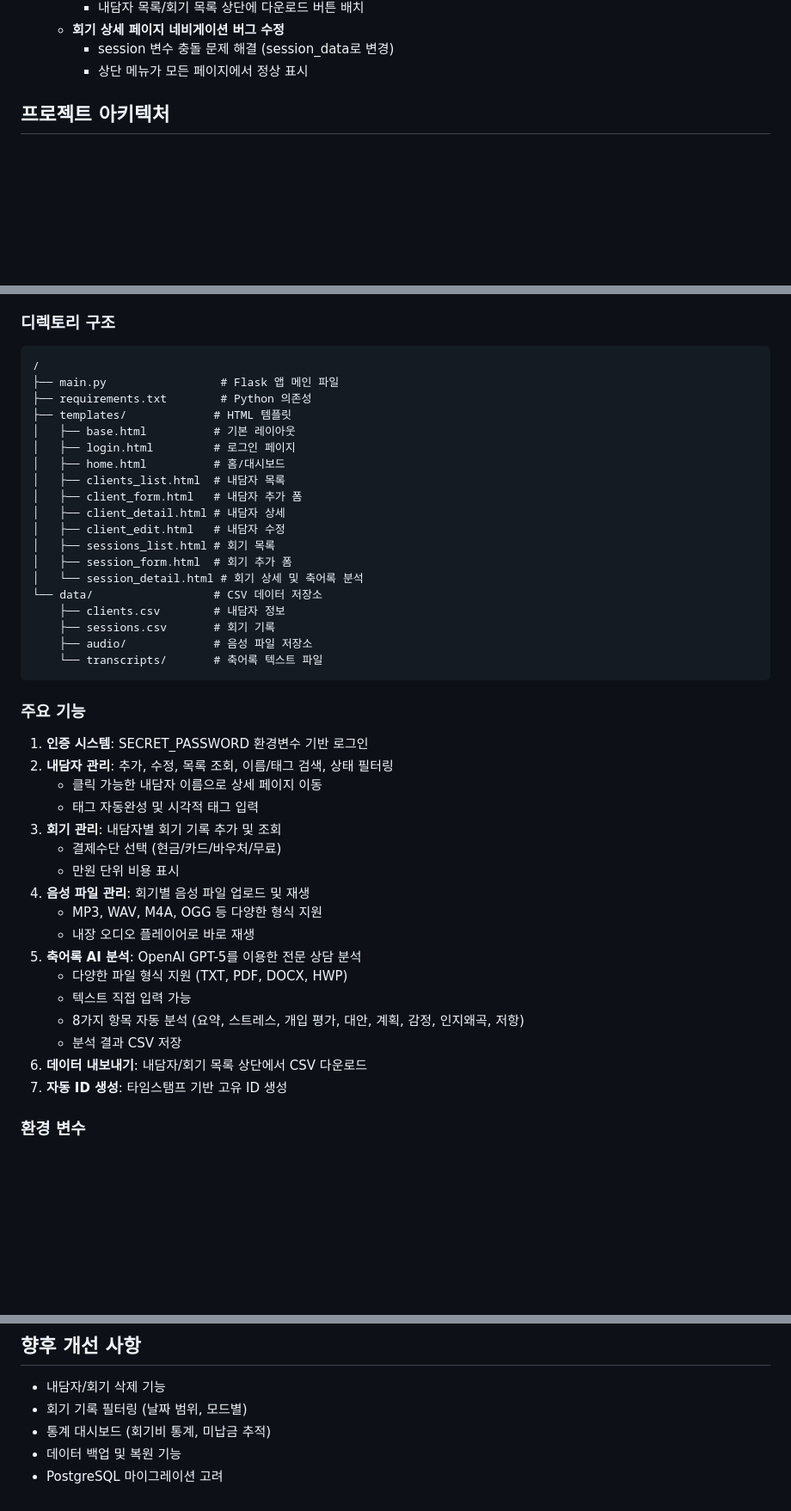
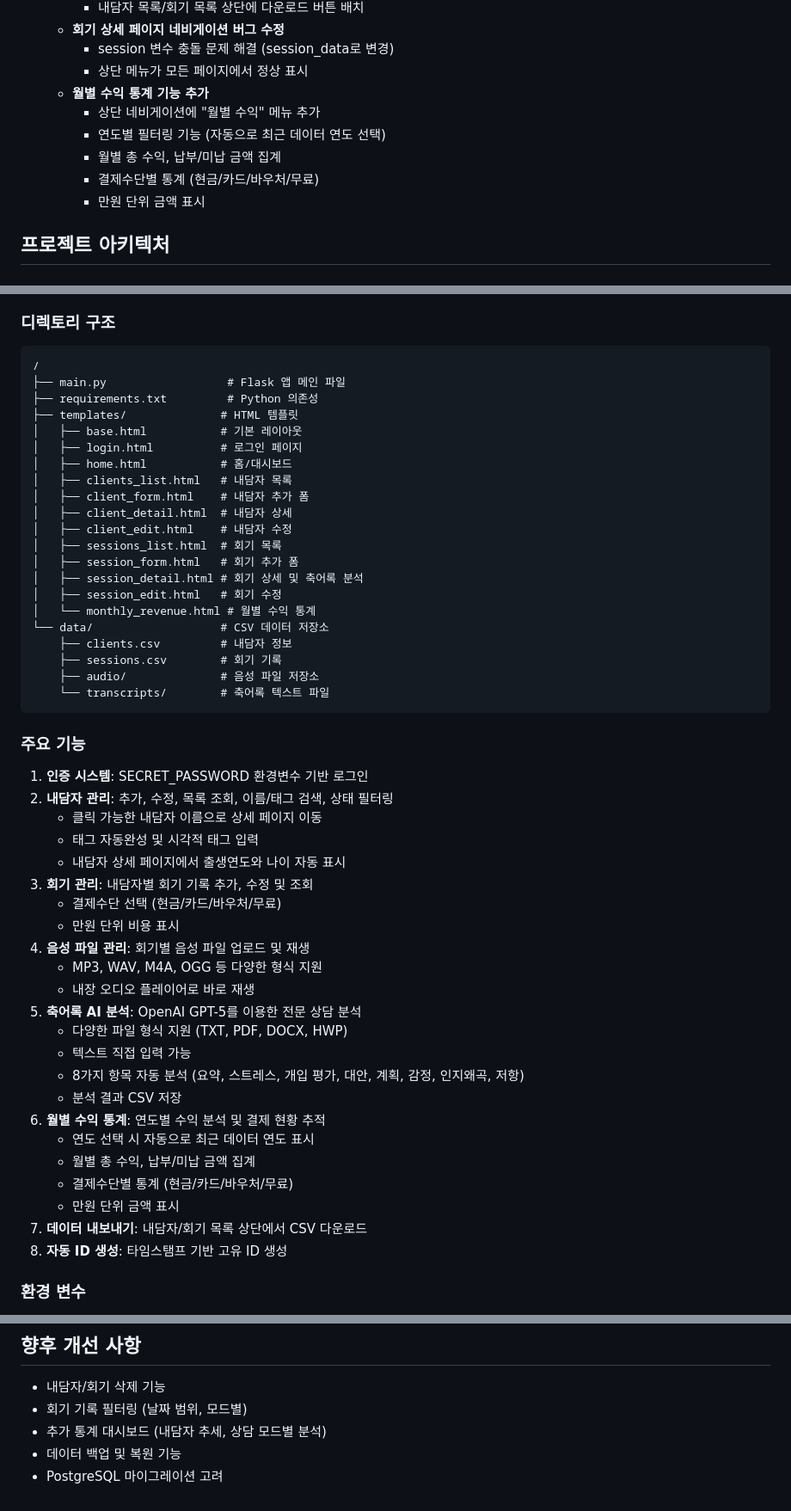
Before and after one commit to doula-loggia/counselor-crm, a Markdown page: replit.md, 3 parts joined by grey strips. Shown at 86% size. GitHub-like rendering; blank space fills up the shorter version.

Commit message:
Add monthly revenue statistics menu to navigation
Adds a new "Monthly Revenue" menu item to the top navigation, including year filtering, revenue aggregation by month, payment method statistics, and formatted currency display.

Replit-Commit-Author: Agent
Replit-Commit-Session-Id: e2148a4e-e460-4bb5-917e-8be908974657
Replit-Commit-Checkpoint-Type: full_checkpoint
Replit-Commit-Screenshot-Url: https://storage.googleapis.com/screenshot-production-us-central1/467df433-729d-43b1-8fdb-397cccec267f/e2148a4e-e460-4bb5-917e-8be908974657/x8jUG8B

````diff
--- a/replit.md
+++ b/replit.md
@@ -42,6 +42,12 @@ AI 기반 축어록 분석 기능 포함
   - **회기 상세 페이지 네비게이션 버그 수정**
     - session 변수 충돌 문제 해결 (session_data로 변경)
     - 상단 메뉴가 모든 페이지에서 정상 표시
+  - **월별 수익 통계 기능 추가**
+    - 상단 네비게이션에 "월별 수익" 메뉴 추가
+    - 연도별 필터링 기능 (자동으로 최근 데이터 연도 선택)
+    - 월별 총 수익, 납부/미납 금액 집계
+    - 결제수단별 통계 (현금/카드/바우처/무료)
+    - 만원 단위 금액 표시
 
 ## 프로젝트 아키텍처
 
@@ -55,24 +61,26 @@ AI 기반 축어록 분석 기능 포함
 ### 디렉토리 구조
 ```
 /
-├── main.py                 # Flask 앱 메인 파일
-├── requirements.txt        # Python 의존성
-├── templates/             # HTML 템플릿
-│   ├── base.html          # 기본 레이아웃
-│   ├── login.html         # 로그인 페이지
-│   ├── home.html          # 홈/대시보드
-│   ├── clients_list.html  # 내담자 목록
-│   ├── client_form.html   # 내담자 추가 폼
-│   ├── client_detail.html # 내담자 상세
-│   ├── client_edit.html   # 내담자 수정
-│   ├── sessions_list.html # 회기 목록
-│   ├── session_form.html  # 회기 추가 폼
-│   └── session_detail.html # 회기 상세 및 축어록 분석
-└── data/                  # CSV 데이터 저장소
-    ├── clients.csv        # 내담자 정보
-    ├── sessions.csv       # 회기 기록
-    ├── audio/             # 음성 파일 저장소
-    └── transcripts/       # 축어록 텍스트 파일
+├── main.py                  # Flask 앱 메인 파일
+├── requirements.txt         # Python 의존성
+├── templates/              # HTML 템플릿
+│   ├── base.html           # 기본 레이아웃
+│   ├── login.html          # 로그인 페이지
+│   ├── home.html           # 홈/대시보드
+│   ├── clients_list.html   # 내담자 목록
+│   ├── client_form.html    # 내담자 추가 폼
+│   ├── client_detail.html  # 내담자 상세
+│   ├── client_edit.html    # 내담자 수정
+│   ├── sessions_list.html  # 회기 목록
+│   ├── session_form.html   # 회기 추가 폼
+│   ├── session_detail.html # 회기 상세 및 축어록 분석
+│   ├── session_edit.html   # 회기 수정
+│   └── monthly_revenue.html # 월별 수익 통계
+└── data/                   # CSV 데이터 저장소
+    ├── clients.csv         # 내담자 정보
+    ├── sessions.csv        # 회기 기록
+    ├── audio/              # 음성 파일 저장소
+    └── transcripts/        # 축어록 텍스트 파일
 ```
 
 ### 주요 기능
@@ -80,7 +88,8 @@ AI 기반 축어록 분석 기능 포함
 2. **내담자 관리**: 추가, 수정, 목록 조회, 이름/태그 검색, 상태 필터링
    - 클릭 가능한 내담자 이름으로 상세 페이지 이동
    - 태그 자동완성 및 시각적 태그 입력
-3. **회기 관리**: 내담자별 회기 기록 추가 및 조회
+   - 내담자 상세 페이지에서 출생연도와 나이 자동 표시
+3. **회기 관리**: 내담자별 회기 기록 추가, 수정 및 조회
    - 결제수단 선택 (현금/카드/바우처/무료)
    - 만원 단위 비용 표시
 4. **음성 파일 관리**: 회기별 음성 파일 업로드 및 재생
@@ -91,8 +100,13 @@ AI 기반 축어록 분석 기능 포함
    - 텍스트 직접 입력 가능
    - 8가지 항목 자동 분석 (요약, 스트레스, 개입 평가, 대안, 계획, 감정, 인지왜곡, 저항)
    - 분석 결과 CSV 저장
-6. **데이터 내보내기**: 내담자/회기 목록 상단에서 CSV 다운로드
-7. **자동 ID 생성**: 타임스탬프 기반 고유 ID 생성
+6. **월별 수익 통계**: 연도별 수익 분석 및 결제 현황 추적
+   - 연도 선택 시 자동으로 최근 데이터 연도 표시
+   - 월별 총 수익, 납부/미납 금액 집계
+   - 결제수단별 통계 (현금/카드/바우처/무료)
+   - 만원 단위 금액 표시
+7. **데이터 내보내기**: 내담자/회기 목록 상단에서 CSV 다운로드
+8. **자동 ID 생성**: 타임스탬프 기반 고유 ID 생성
 
 ### 환경 변수
 - `SECRET_PASSWORD`: 로그인 비밀번호 (필수)
@@ -107,6 +121,6 @@ AI 기반 축어록 분석 기능 포함
 ## 향후 개선 사항
 - 내담자/회기 삭제 기능
 - 회기 기록 필터링 (날짜 범위, 모드별)
-- 통계 대시보드 (회기비 통계, 미납금 추적)
+- 추가 통계 대시보드 (내담자 추세, 상담 모드별 분석)
 - 데이터 백업 및 복원 기능
 - PostgreSQL 마이그레이션 고려
````
